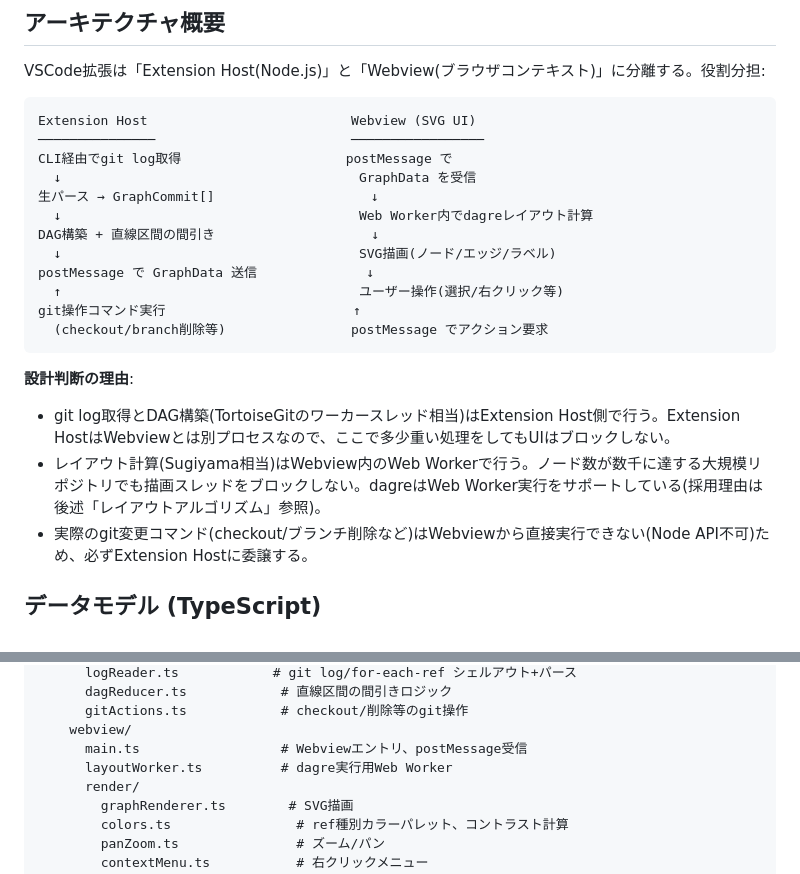
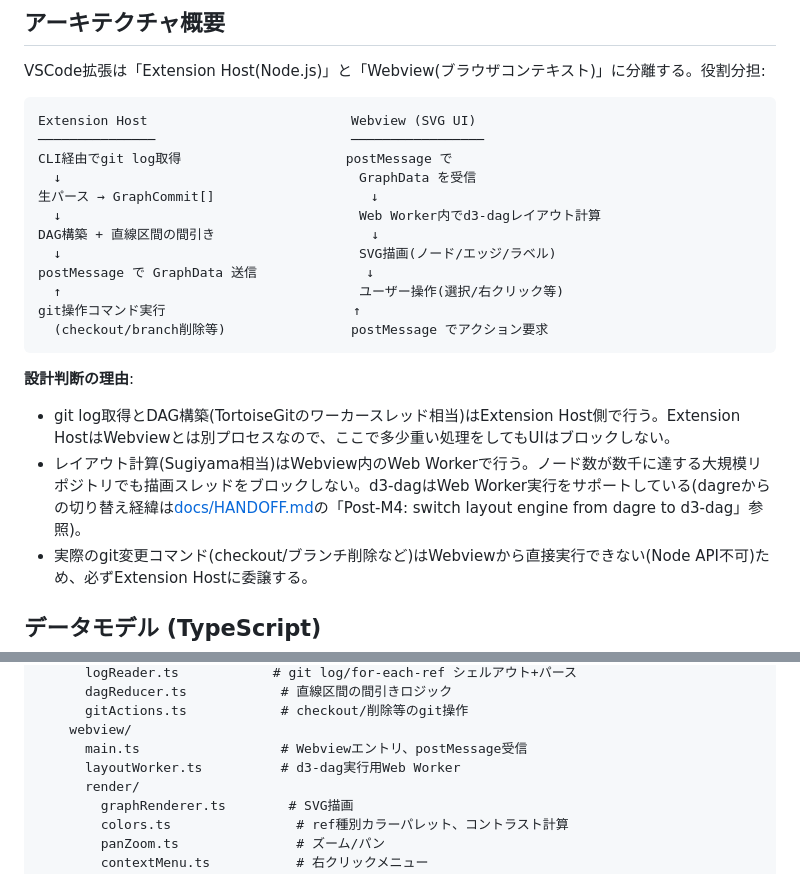
Before and after one commit to m-tmatma/revision-graph, a Markdown page: docs/DESIGN.md, 2 parts joined by grey strips. Drawn GitHub-style.

Commit message:
docs: update DESIGN.md's architecture overview to d3-dag
The "アーキテクチャ概要" diagram, its rationale bullet, and the
directory-structure listing still named dagre, even though the
project migrated to d3-dag post-M4 (see HANDOFF.md) -- unlike the
later "レイアウトアルゴリズム" section, which is explicitly marked as
a preserved historical record of the original dagre decision, these
are meant to describe the current architecture and were just stale.

CodeRabbit finding on #122.

Co-Authored-By: Claude Sonnet 5 <noreply@anthropic.com>

```diff
--- a/docs/DESIGN.md
+++ b/docs/DESIGN.md
@@ -37,7 +37,7 @@ Extension Host                          Webview (SVG UI)
 CLI経由でgit log取得                     postMessage で
   ↓                                      GraphData を受信
 生パース → GraphCommit[]                    ↓
-  ↓                                      Web Worker内でdagreレイアウト計算
+  ↓                                      Web Worker内でd3-dagレイアウト計算
 DAG構築 + 直線区間の間引き                    ↓
   ↓                                      SVG描画(ノード/エッジ/ラベル)
 postMessage で GraphData 送信              ↓
@@ -48,7 +48,7 @@ git操作コマンド実行                        ↑
 
 **設計判断の理由**:
 - git log取得とDAG構築(TortoiseGitのワーカースレッド相当)はExtension Host側で行う。Extension HostはWebviewとは別プロセスなので、ここで多少重い処理をしてもUIはブロックしない。
-- レイアウト計算(Sugiyama相当)はWebview内のWeb Workerで行う。ノード数が数千に達する大規模リポジトリでも描画スレッドをブロックしない。dagreはWeb Worker実行をサポートしている(採用理由は後述「レイアウトアルゴリズム」参照)。
+- レイアウト計算(Sugiyama相当)はWebview内のWeb Workerで行う。ノード数が数千に達する大規模リポジトリでも描画スレッドをブロックしない。d3-dagはWeb Worker実行をサポートしている(dagreからの切り替え経緯は[docs/HANDOFF.md](./HANDOFF.md)の「Post-M4: switch layout engine from dagre to d3-dag」参照)。
 - 実際のgit変更コマンド(checkout/ブランチ削除など)はWebviewから直接実行できない(Node API不可)ため、必ずExtension Hostに委譲する。
 
 ## データモデル (TypeScript)
@@ -187,7 +187,7 @@ revision-graph/
       gitActions.ts            # checkout/削除等のgit操作
     webview/
       main.ts                  # Webviewエントリ、postMessage受信
-      layoutWorker.ts          # dagre実行用Web Worker
+      layoutWorker.ts          # d3-dag実行用Web Worker
       render/
         graphRenderer.ts        # SVG描画
         colors.ts                # ref種別カラーパレット、コントラスト計算
```
